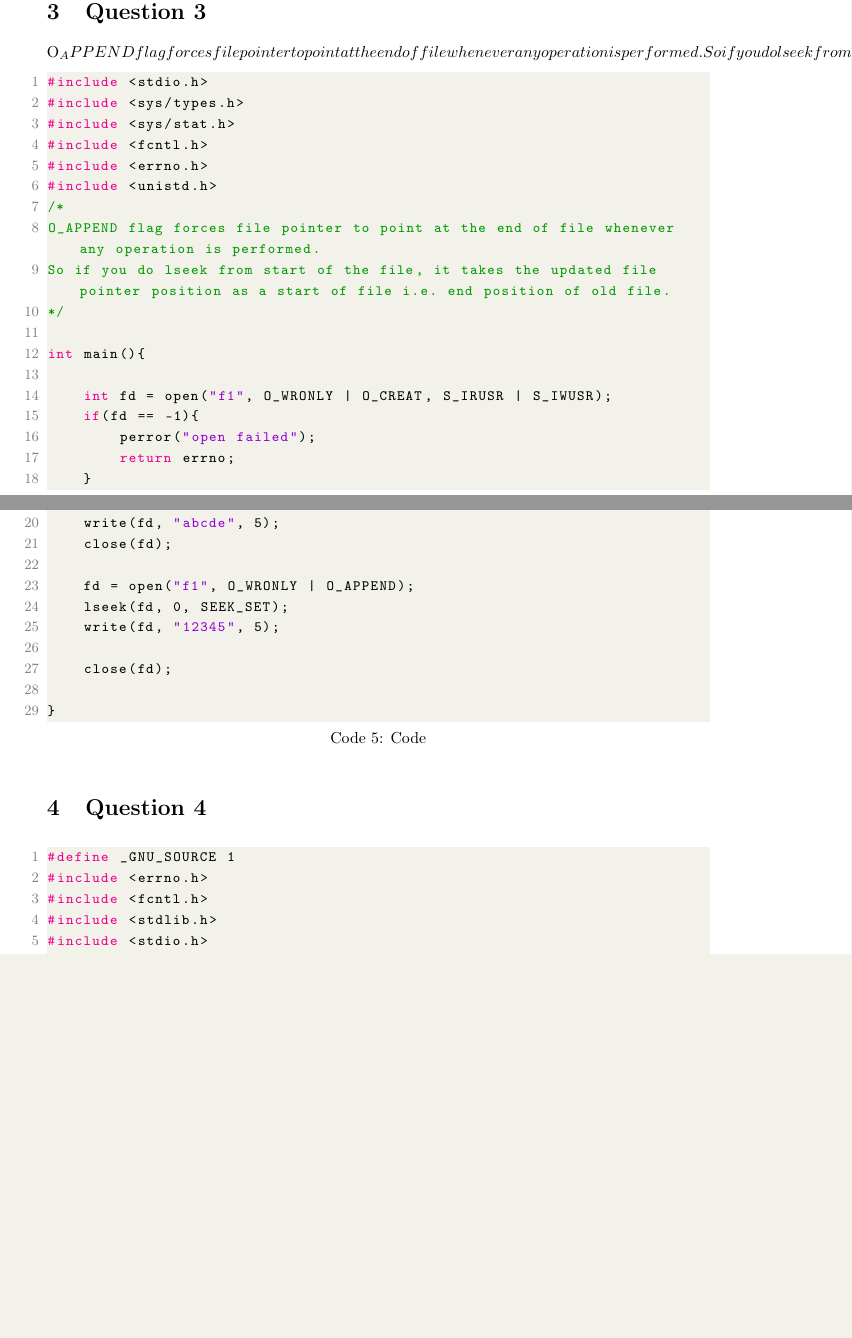
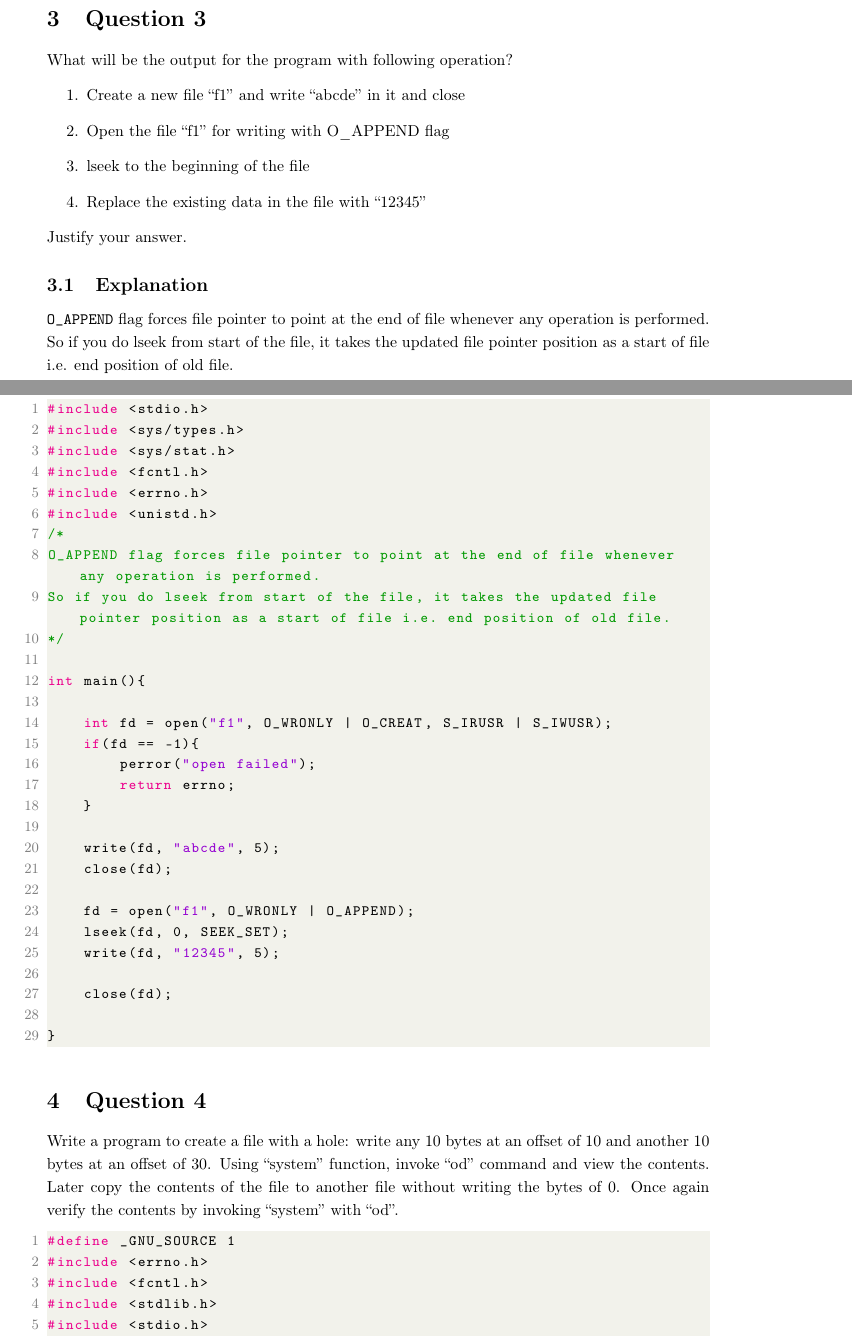
Before and after one commit to gauravjuvekar/aup, a LaTeX problem sheet (assignment_1/main.tex, which reads assignment_1/3.tex, assignment_1/4.tex): two parts of pages 6 and 7 of 10, joined at a grey line, cut so that both start at the same text, the shorter picture padded with empty space. Compiled offline with pdfLaTeX.

Commit message:
Add questions to pdf

```diff
--- a/assignment_1/3.tex
+++ b/assignment_1/3.tex
@@ -2,10 +2,20 @@
 \begin{document}
 \section{Question 3}
 
-O_APPEND flag forces file pointer to point at the end of file whenever any operation is performed.
-So if you do lseek from start of the file, it takes the updated file pointer position as a start of file i.e. end position of old file.
+What will be the output for the program with following operation?
+\begin{enumerate}
+  \item Create a new file “f1” and write “abcde” in it and close
+  \item Open the file “f1” for writing with O\_APPEND flag
+  \item lseek to the beginning of the file
+  \item Replace the existing data in the file with “12345”
+\end{enumerate}
+Justify your answer.
 
-\lstinputlisting[%
-style=codeStyleC,
-caption=Code]{listings/3.c}
+\subsection{Explanation}
+\texttt{O\_APPEND} flag forces file pointer to point at the end of file whenever
+any operation is performed.  So if you do lseek from start of the file, it takes
+the updated file pointer position as a start of file i.e. end position of old
+file.
+
+\lstinputlisting[style=codeStyleC]{listings/3.c}
 \end{document}
--- a/assignment_1/4.tex
+++ b/assignment_1/4.tex
@@ -1,11 +1,12 @@
 \documentclass[main.tex]{subfiles}
 \begin{document}
 \section{Question 4}
+Write a program to create a file with a hole: write any 10 bytes at an offset of
+10 and another 10 bytes at an offset of 30. Using “system” function, invoke “od”
+command and view the contents. Later copy the contents of the file to another
+file without writing the bytes of 0. Once again verify the contents by invoking
+“system” with “od”.
 
-\lstinputlisting[%
-style=codeStyleC,
-caption=Code]{listings/4.c}
-
-\lstinputlisting[%
-caption=Output]{listings/4.output}
+\lstinputlisting[style=codeStyleC]{listings/4.c}
+\lstinputlisting[]{listings/4.output}
 \end{document}
```
Also changed, not shown: assignment_1/1.tex (+3 -0 lines), assignment_1/2.tex (+8 -5 lines), 1 other file.
